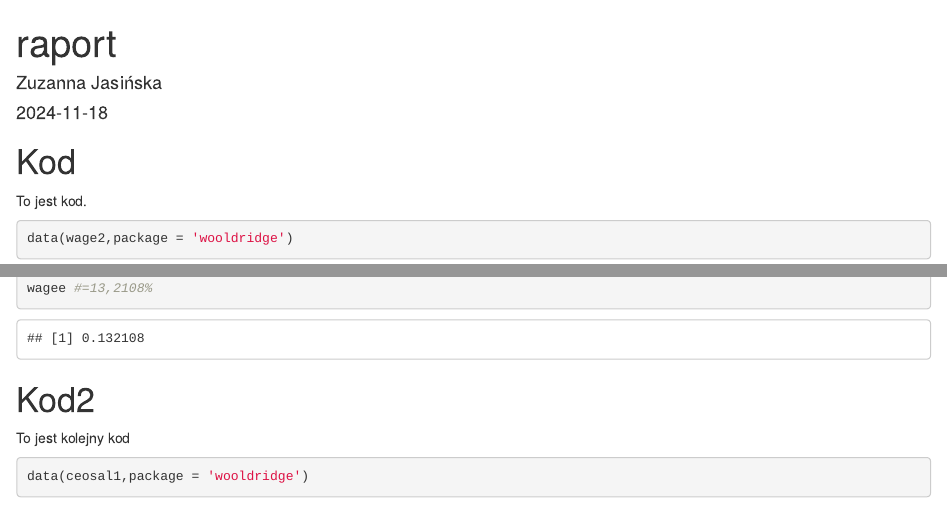
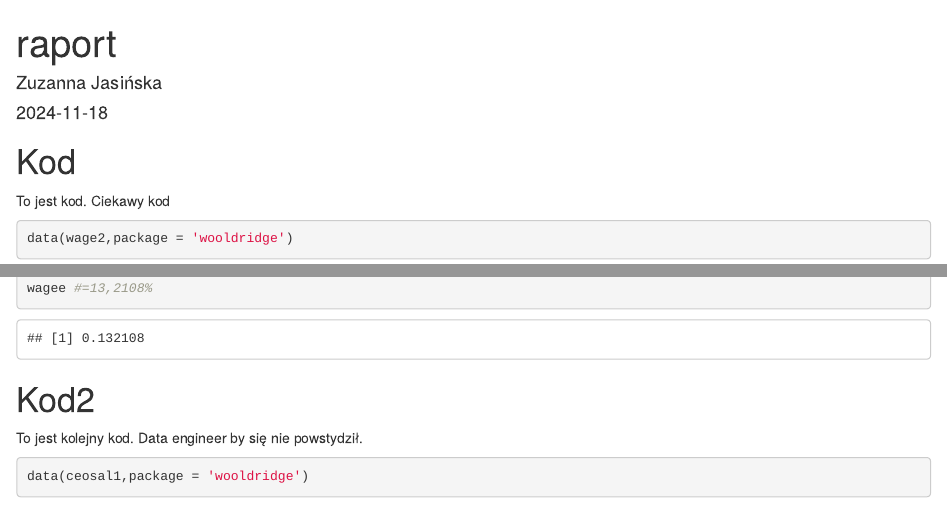
Before and after one commit to zuzjas/zuzanna_jasinska_test_repo, an R Markdown document (raport.Rmd): the page in a window 1100 px wide, from its top, and a second part further down, joined at a grey line. Rendered offline with R 4.5, knitr and Pandoc, with nearby package versions; some code elsewhere in the file could not run offline.

Commit message:
Błyskotliwy commit message

````diff
--- a/raport.Rmd
+++ b/raport.Rmd
@@ -11,7 +11,7 @@ knitr::opts_chunk$set(echo = TRUE)
 
 # Kod
 
-To jest kod.
+To jest kod. Ciekawy kod
 
 ```{r}
 data(wage2,package = 'wooldridge')
@@ -34,7 +34,7 @@ wagee #=13,2108%
 
 # Kod2
 
-To jest kolejny kod
+To jest kolejny kod. Data engineer by się nie powstydził.
 
 ```{r}
 data(ceosal1,package = 'wooldridge')
````
